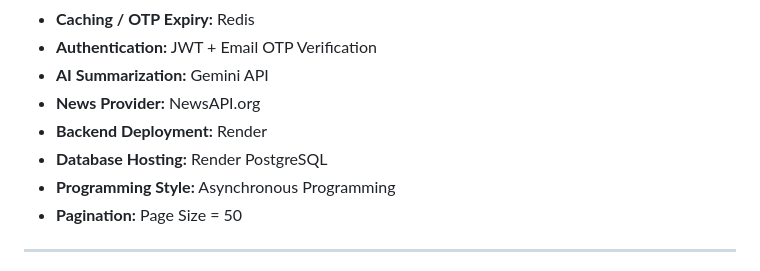
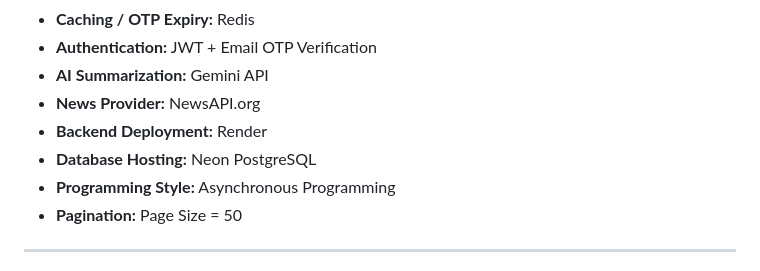
Before and after one commit to MakMish/flutter-relosnews-client, a Markdown page: README.md, the part around one of its changes. GitHub-like rendering.

```diff
--- a/README.md
+++ b/README.md
@@ -34,7 +34,7 @@
 - **AI Summarization:** Gemini API
 - **News Provider:** NewsAPI.org
 - **Backend Deployment:** Render
-- **Database Hosting:** Render PostgreSQL
+- **Database Hosting:** Neon PostgreSQL
 - **Programming Style:** Asynchronous Programming
 - **Pagination:** Page Size = 50
 
```
Also changed, not shown: other parts of README.md (+1 -1 lines).
